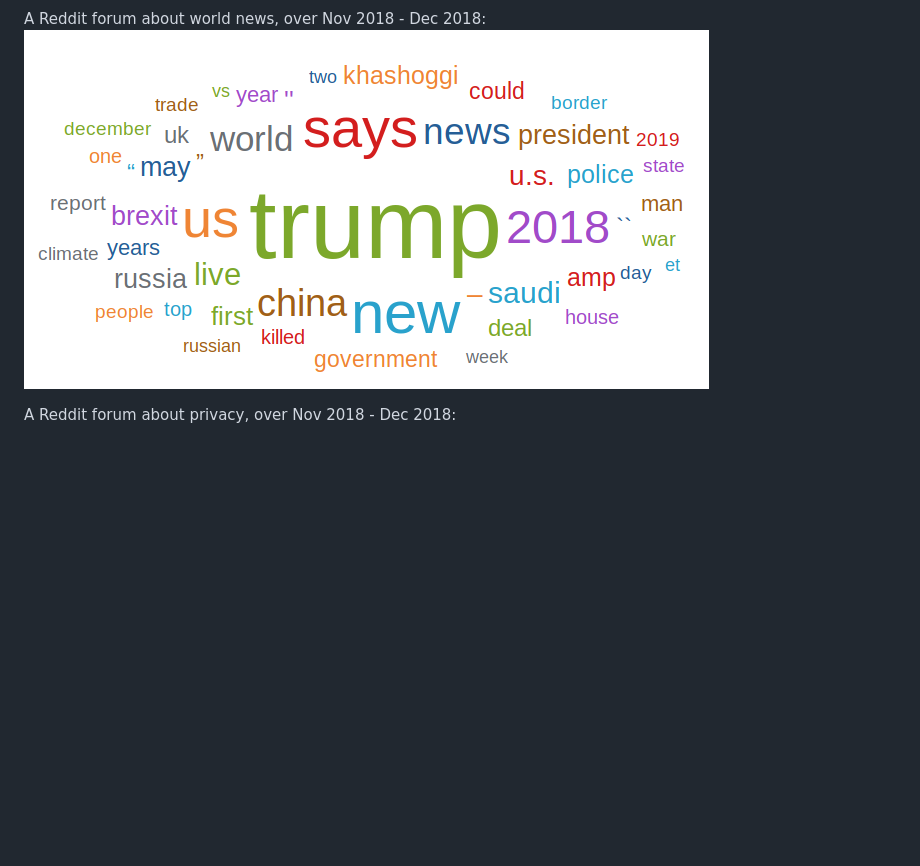
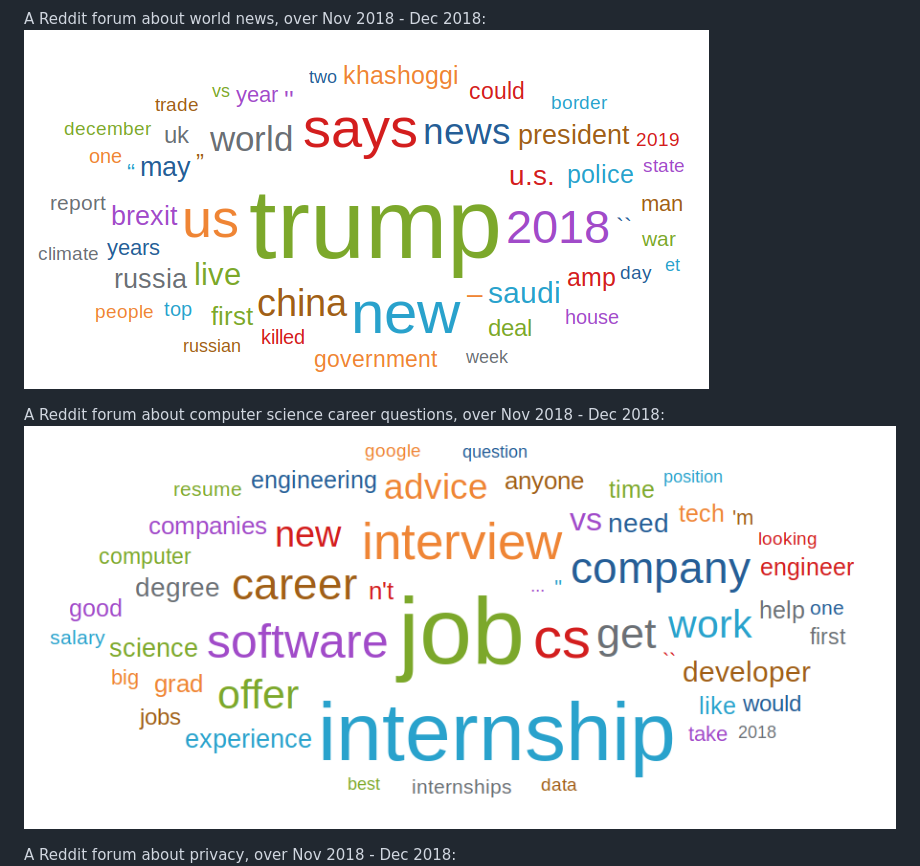
Before and after one commit to anubh-v/RedditSpeaks, a Markdown page: docs/results.md, the part around the change. Rendered like a GitHub page; pictures changed too: visuals/cscareerquestionsNovDec2018.png (added); blank space fills up the shorter version.

Commit message:
Add CS careers visual

```diff
--- a/docs/results.md
+++ b/docs/results.md
@@ -8,7 +8,10 @@ A Reddit forum about US news, over the last week of September 2018:
 ![Word cloud from a Reddit forum about US news, over the last week of Sept 2018](../visuals/politicsNovDec2018.jpg)
 
 A Reddit forum about world news, over Nov 2018 - Dec 2018:
-![World cloud from /r/worldnews, over Nov 2018 - Dec 2018](../visuals/worldnewsNovDec2018.png)
+![Word cloud from /r/worldnews, over Nov 2018 - Dec 2018](../visuals/worldnewsNovDec2018.png)
+
+A Reddit forum about computer science career questions, over Nov 2018 - Dec 2018:
+![Word cloud from /r/cscareerquestions, over Nov 2018 - Dec 2018](../visuals/cscareerquestionsNovDec2018.png)
 
 A Reddit forum about privacy, over Nov 2018 - Dec 2018:
 ![World cloud from /r/privacy, over Nov 2018 - Dec 2018](../visuals/privacyNovDec2018.png)
```
